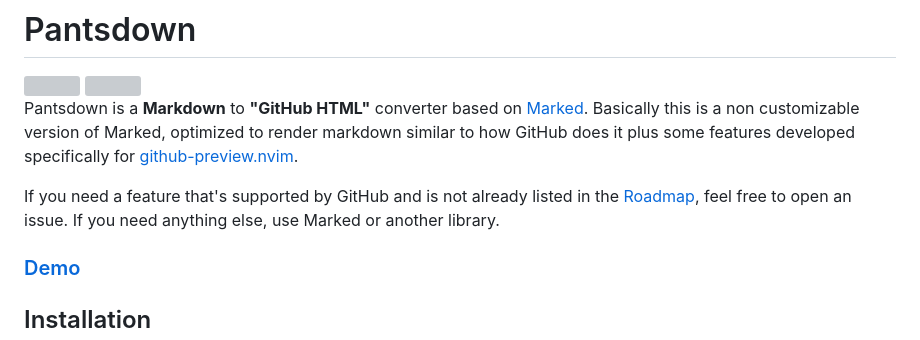
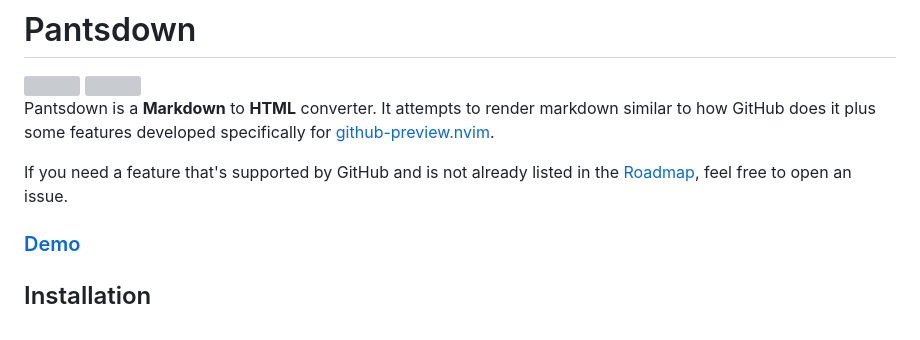
Before and after one commit to wallpants/pantsdown, a Markdown page: README.md, the part around the change. Drawn GitHub-style; grey boxes are pictures that could not be loaded.

Commit message:
docs(readme): update readme

```diff
--- a/README.md
+++ b/README.md
@@ -5,12 +5,11 @@
 <img src="https://raw.githubusercontent.com/wallpants/pantsdown/main/docs/github.svg" height="60px" align="right" />
 <img src="https://raw.githubusercontent.com/wallpants/pantsdown/main/docs/markdown.svg" height="60px" align="right" />
 
-Pantsdown is a **Markdown** to **"GitHub HTML"** converter based on [Marked](https://github.com/markedjs/marked).
-Basically this is a non customizable version of Marked, optimized to render markdown similar to how GitHub does it plus
+Pantsdown is a **Markdown** to **HTML** converter. It attempts to render markdown similar to how GitHub does it plus
 some features developed specifically for [github-preview.nvim](https://github.com/wallpants/github-preview.nvim).
 
 If you need a feature that's supported by GitHub and is not already listed in the [Roadmap](#roadmap),
-feel free to open an issue. If you need anything else, use Marked or another library.
+feel free to open an issue.
 
 ### [Demo](https://wallpants.github.io/pantsdown/)
 
```
